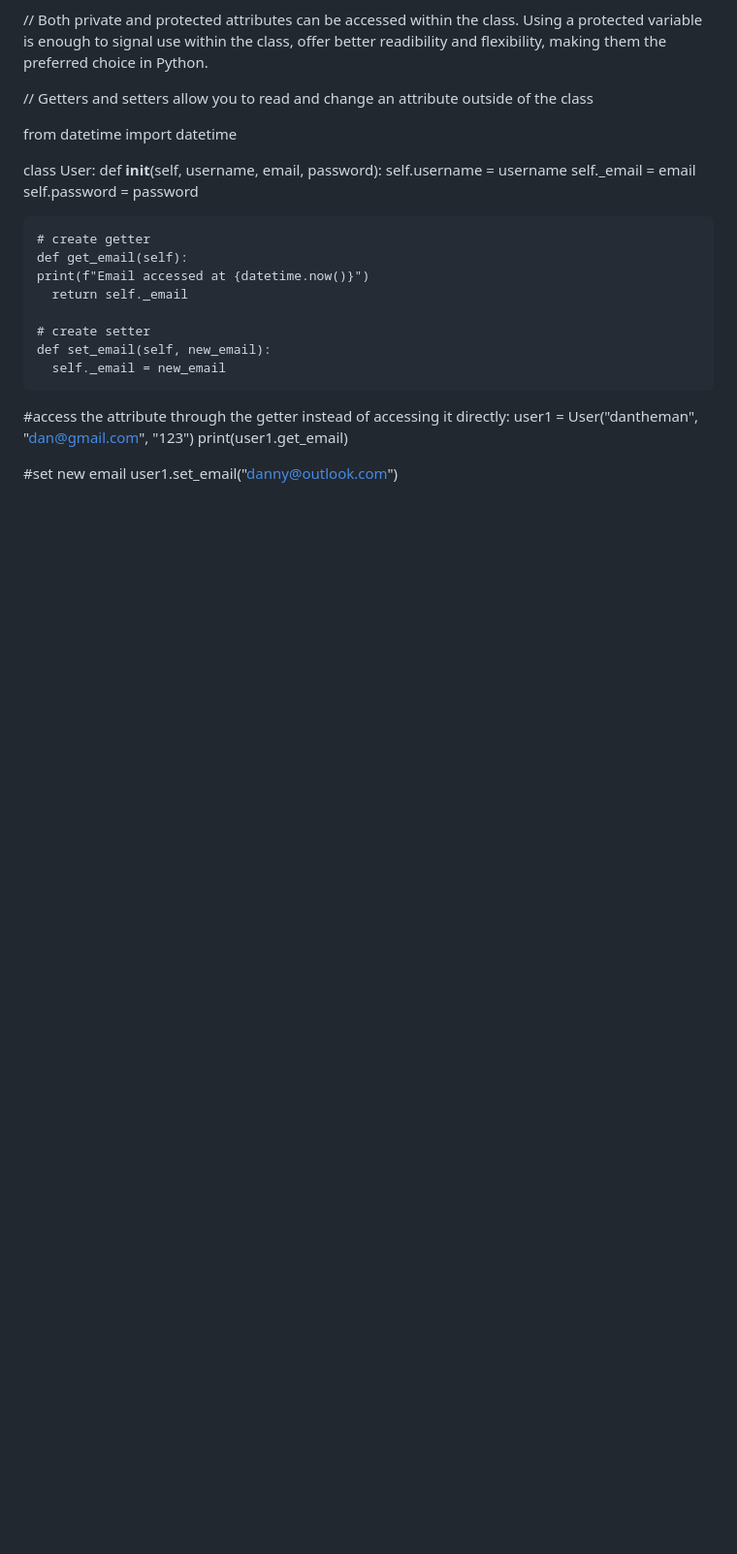
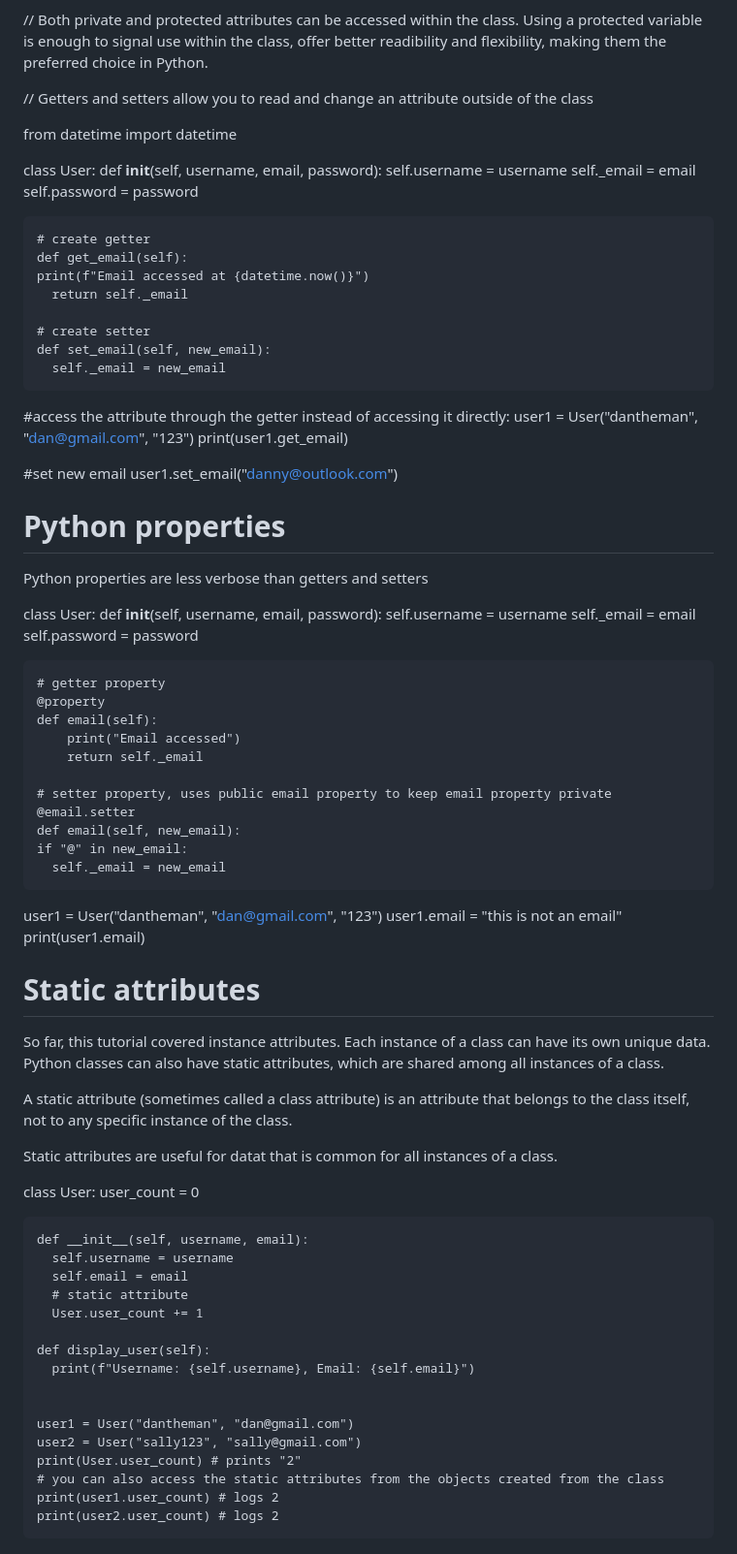
Before and after one commit to EricvanRees/Miscellaneous, a Markdown page: 07 Python OOP/notes.md, the part around the change printed below. Shown: that part at 97% size. Rendered like a GitHub page; blank space fills up the shorter version.

Commit message:
add more Python OOP examples

```diff
--- a/07 Python OOP/notes.md
+++ b/07 Python OOP/notes.md
@@ -177,3 +177,56 @@ user1 = User("dantheman", "dan@gmail.com", "123")
 
   #set new email
   user1.set_email("danny@outlook.com")
+
+# Python properties
+Python properties are less verbose than getters and setters
+
+  class User:
+    def __init__(self, username, email, password):
+      self.username = username
+      self._email = email
+      self.password = password
+
+    # getter property
+    @property
+    def email(self):
+        print("Email accessed")
+        return self._email
+
+    # setter property, uses public email property to keep email property private
+    @email.setter
+    def email(self, new_email):
+    if "@" in new_email:
+      self._email = new_email
+
+  user1 = User("dantheman", "dan@gmail.com", "123")
+  user1.email = "this is not an email"
+  print(user1.email)
+
+# Static attributes
+ So far, this tutorial covered instance attributes. Each instance of a class can have its own unique data. Python classes can also have static attributes, which are shared among all instances of a class.
+
+ A static attribute (sometimes called a class attribute) is an attribute that belongs to the class itself, not to any specific instance of the class.
+
+ Static attributes are useful for datat that is common for all instances of a class.
+
+  class User:
+    user_count = 0
+
+    def __init__(self, username, email):
+      self.username = username
+      self.email = email
+      # static attribute
+      User.user_count += 1
+
+    def display_user(self):
+      print(f"Username: {self.username}, Email: {self.email}")
+
+
+    user1 = User("dantheman", "dan@gmail.com")
+    user2 = User("sally123", "sally@gmail.com")
+    print(User.user_count) # prints "2"
+    # you can also access the static attributes from the objects created from the class
+    print(user1.user_count) # logs 2
+    print(user2.user_count) # logs 2
+
```
Also changed, not shown: other parts of 07 Python OOP/notes.md (+88 -0 lines).
